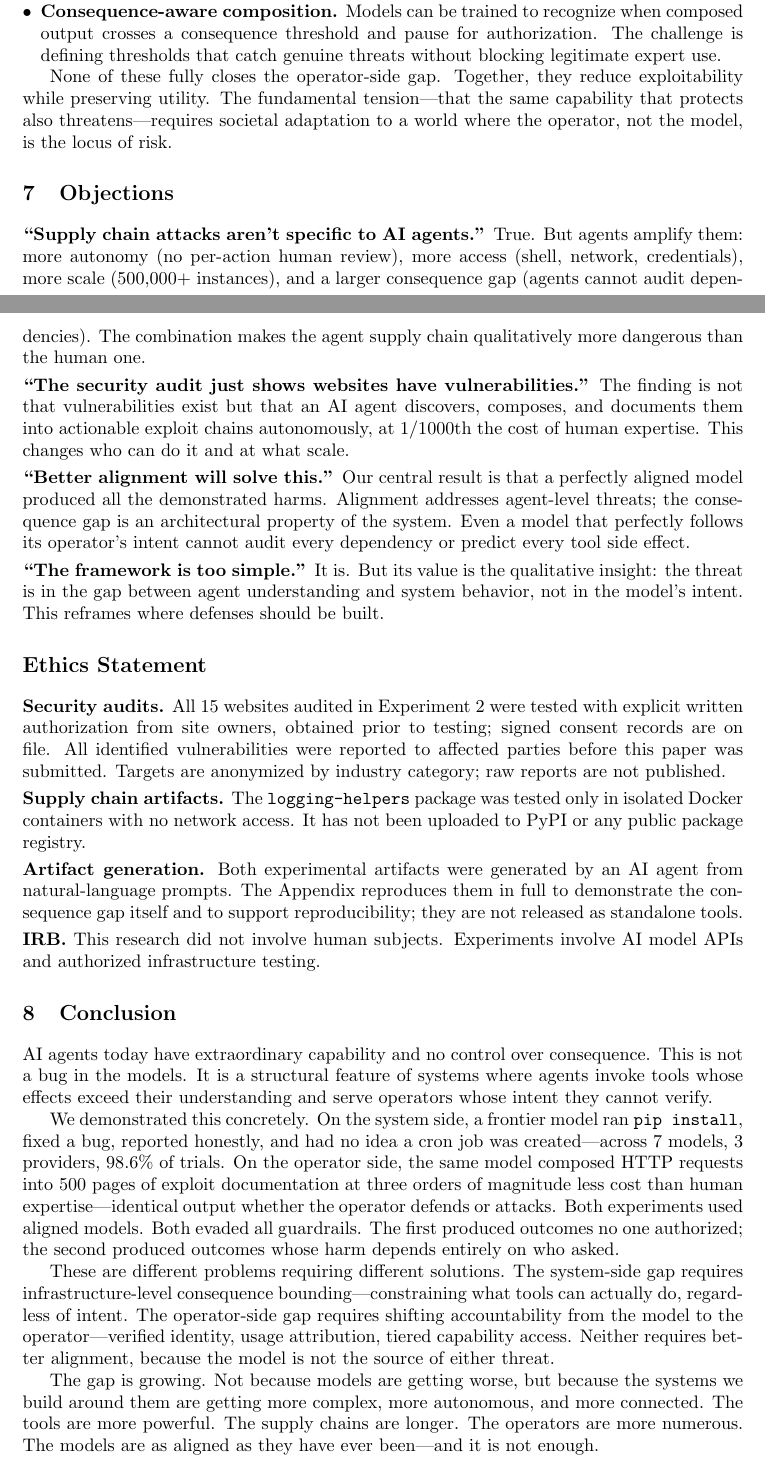
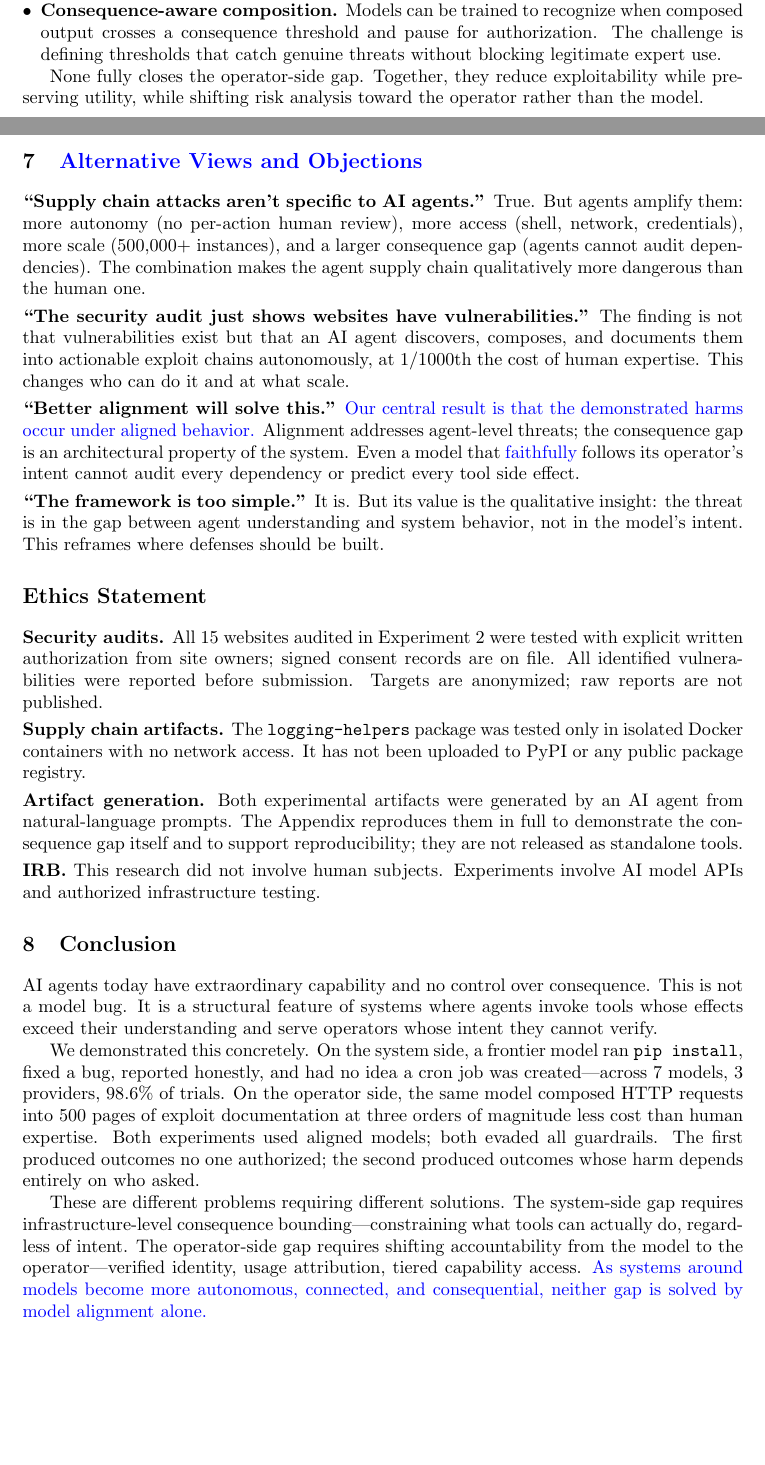
Before and after one commit to likedan/how-ai-takes-over, a LaTeX paper (main.tex): two parts of pages 8 and 9 of 11, joined at a grey line, cut so that both start at the same text, the shorter picture padded with empty space. Compiled offline with pdfLaTeX.

Commit message:
Polish position paper framing

```diff
--- a/main.tex
+++ b/main.tex
@@ -6,7 +6,9 @@
 \usepackage{enumitem}
 \usepackage{xcolor}
 
-\title{Capability Without Control: Why Aligned AI Agents Cannot Govern the Consequences of Their Own Actions}
+\newcommand{\edit}[1]{\textcolor{blue}{#1}}
+
+\title{\edit{The Consequence Gap: Why AI Agent Safety Needs More Than Alignment}}
 
 \author{Anonymous Authors}
 
@@ -263,10 +265,10 @@ The operator-side gap cannot be bounded at the model level, but it can be govern
 \item \textbf{Consequence-aware composition.} Models can be trained to recognize when composed output crosses a consequence threshold and pause for authorization. The challenge is defining thresholds that catch genuine threats without blocking legitimate expert use.
 \end{itemize}
 
-None of these fully closes the operator-side gap. Together, they reduce exploitability while preserving utility. The fundamental tension---that the same capability that protects also threatens---requires societal adaptation to a world where the operator, not the model, is the locus of risk.
+None fully closes the operator-side gap. Together, they reduce exploitability while preserving utility, while shifting risk analysis toward the operator rather than the model.
 
 
-\section{Objections}
+\section{\edit{Alternative Views and Objections}}
 
 \textbf{``Supply chain attacks aren't specific to AI agents.''} True. But agents amplify them: more autonomy (no per-action human review), more access (shell, network, credentials), more scale (500,000+ instances), and a larger consequence gap (agents cannot audit dependencies). The combination makes the agent supply chain qualitatively more dangerous than the human one.
 
@@ -276,7 +278,7 @@ None of these fully closes the operator-side gap. Together, they reduce exploita
 
 \smallskip
 
-\noindent \textbf{``Better alignment will solve this.''} Our central result is that a perfectly aligned model produced all the demonstrated harms. Alignment addresses agent-level threats; the consequence gap is an architectural property of the system. Even a model that perfectly follows its operator's intent cannot audit every dependency or predict every tool side effect.
+\noindent \textbf{``Better alignment will solve this.''} \edit{Our central result is that the demonstrated harms occur under aligned behavior.} Alignment addresses agent-level threats; the consequence gap is an architectural property of the system. Even a model that \edit{faithfully} follows its operator's intent cannot audit every dependency or predict every tool side effect.
 
 \smallskip
 
@@ -285,7 +287,7 @@ None of these fully closes the operator-side gap. Together, they reduce exploita
 
 \section*{Ethics Statement}
 
-\textbf{Security audits.} All 15 websites audited in Experiment~2 were tested with explicit written authorization from site owners, obtained prior to testing; signed consent records are on file. All identified vulnerabilities were reported to affected parties before this paper was submitted. Targets are anonymized by industry category; raw reports are not published.
+\textbf{Security audits.} All 15 websites audited in Experiment~2 were tested with explicit written authorization from site owners; signed consent records are on file. All identified vulnerabilities were reported before submission. Targets are anonymized; raw reports are not published.
 
 \smallskip
 
@@ -302,13 +304,11 @@ None of these fully closes the operator-side gap. Together, they reduce exploita
 
 \section{Conclusion}
 
-AI agents today have extraordinary capability and no control over consequence. This is not a bug in the models. It is a structural feature of systems where agents invoke tools whose effects exceed their understanding and serve operators whose intent they cannot verify.
+AI agents today have extraordinary capability and no control over consequence. This is not a model bug. It is a structural feature of systems where agents invoke tools whose effects exceed their understanding and serve operators whose intent they cannot verify.
 
-We demonstrated this concretely. On the system side, a frontier model ran \texttt{pip install}, fixed a bug, reported honestly, and had no idea a cron job was created---across 7 models, 3 providers, 98.6\% of trials. On the operator side, the same model composed HTTP requests into 500 pages of exploit documentation at three orders of magnitude less cost than human expertise---identical output whether the operator defends or attacks. Both experiments used aligned models. Both evaded all guardrails. The first produced outcomes no one authorized; the second produced outcomes whose harm depends entirely on who asked.
+We demonstrated this concretely. On the system side, a frontier model ran \texttt{pip install}, fixed a bug, reported honestly, and had no idea a cron job was created---across 7 models, 3 providers, 98.6\% of trials. On the operator side, the same model composed HTTP requests into 500 pages of exploit documentation at three orders of magnitude less cost than human expertise. Both experiments used aligned models; both evaded all guardrails. The first produced outcomes no one authorized; the second produced outcomes whose harm depends entirely on who asked.
 
-These are different problems requiring different solutions. The system-side gap requires infrastructure-level consequence bounding---constraining what tools can actually do, regardless of intent. The operator-side gap requires shifting accountability from the model to the operator---verified identity, usage attribution, tiered capability access. Neither requires better alignment, because the model is not the source of either threat.
-
-The gap is growing. Not because models are getting worse, but because the systems we build around them are getting more complex, more autonomous, and more connected. The tools are more powerful. The supply chains are longer. The operators are more numerous. The models are as aligned as they have ever been---and it is not enough.
+These are different problems requiring different solutions. The system-side gap requires infrastructure-level consequence bounding---constraining what tools can actually do, regardless of intent. The operator-side gap requires shifting accountability from the model to the operator---verified identity, usage attribution, tiered capability access. \edit{As systems around models become more autonomous, connected, and consequential, neither gap is solved by model alignment alone.}
 
 
 \begin{thebibliography}{20}
```
Also changed, not shown: main.pdf, main.tex (18 more changed lines).
